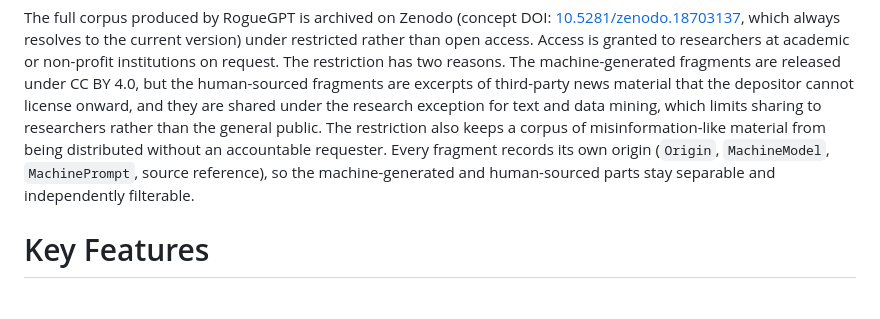
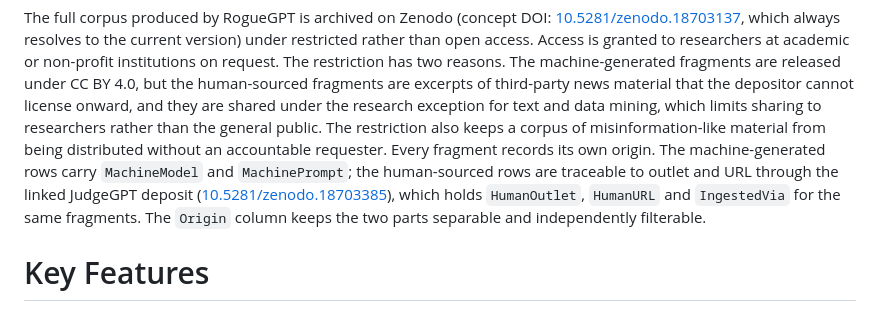
Before and after one commit to aloth/RogueGPT, a Markdown page: paper/paper.md, the part around the change. Rendered like a GitHub page.

Commit message:
Paper: state where the provenance of the human-sourced fragments actually lives
The licensing paragraph claimed every fragment records its origin via Origin, MachineModel, MachinePrompt and a source reference. There is no source column for the human-sourced rows in this CSV and there was never meant to be one, so the sentence sent a reviewer looking for a field that does not exist.

The text now says what is true: machine-generated rows carry MachineModel and MachinePrompt, and the human-sourced rows are traceable to outlet and URL through the linked JudgeGPT deposit, which holds HumanOutlet, HumanURL and IngestedVia for the same fragments. The codebook already documented this under Provenance of human-authored fragments; only the paper and the record descriptions were inaccurate.

Reported by @dosvk during the JOSS review of openjournals/joss-reviews#11219.

```diff
--- a/paper/paper.md
+++ b/paper/paper.md
@@ -129,9 +129,12 @@ third-party news material that the depositor cannot license onward, and they are
 shared under the research exception for text and data mining, which limits sharing
 to researchers rather than the general public. The restriction also keeps a corpus
 of misinformation-like material from being distributed without an accountable
-requester. Every fragment records its own origin (`Origin`, `MachineModel`,
-`MachinePrompt`, source reference), so the machine-generated and human-sourced
-parts stay separable and independently filterable.
+requester. Every fragment records its own origin. The machine-generated rows carry
+`MachineModel` and `MachinePrompt`; the human-sourced rows are traceable to
+outlet and URL through the linked JudgeGPT deposit
+([10.5281/zenodo.18703385](https://doi.org/10.5281/zenodo.18703385)), which holds
+`HumanOutlet`, `HumanURL` and `IngestedVia` for the same fragments. The `Origin`
+column keeps the two parts separable and independently filterable.
 
 # Key Features
 
```
